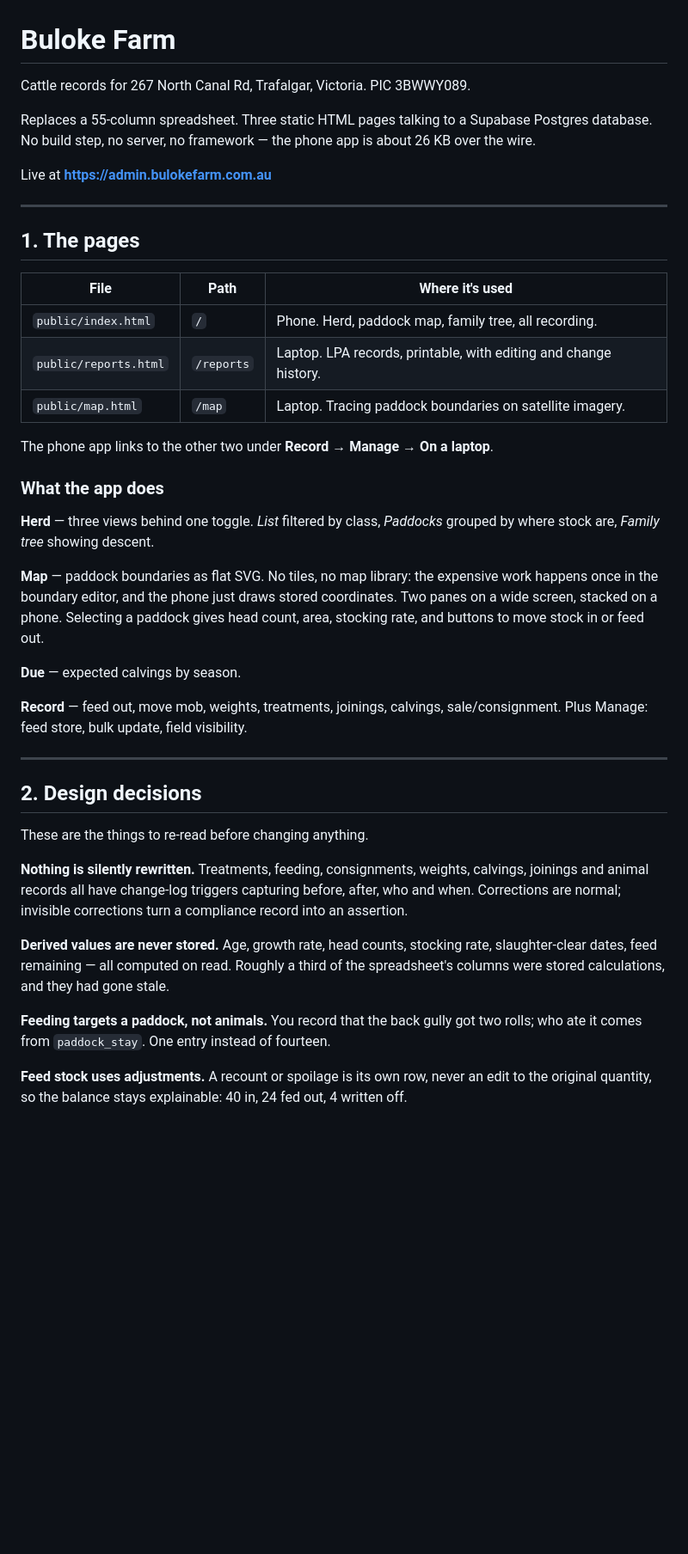
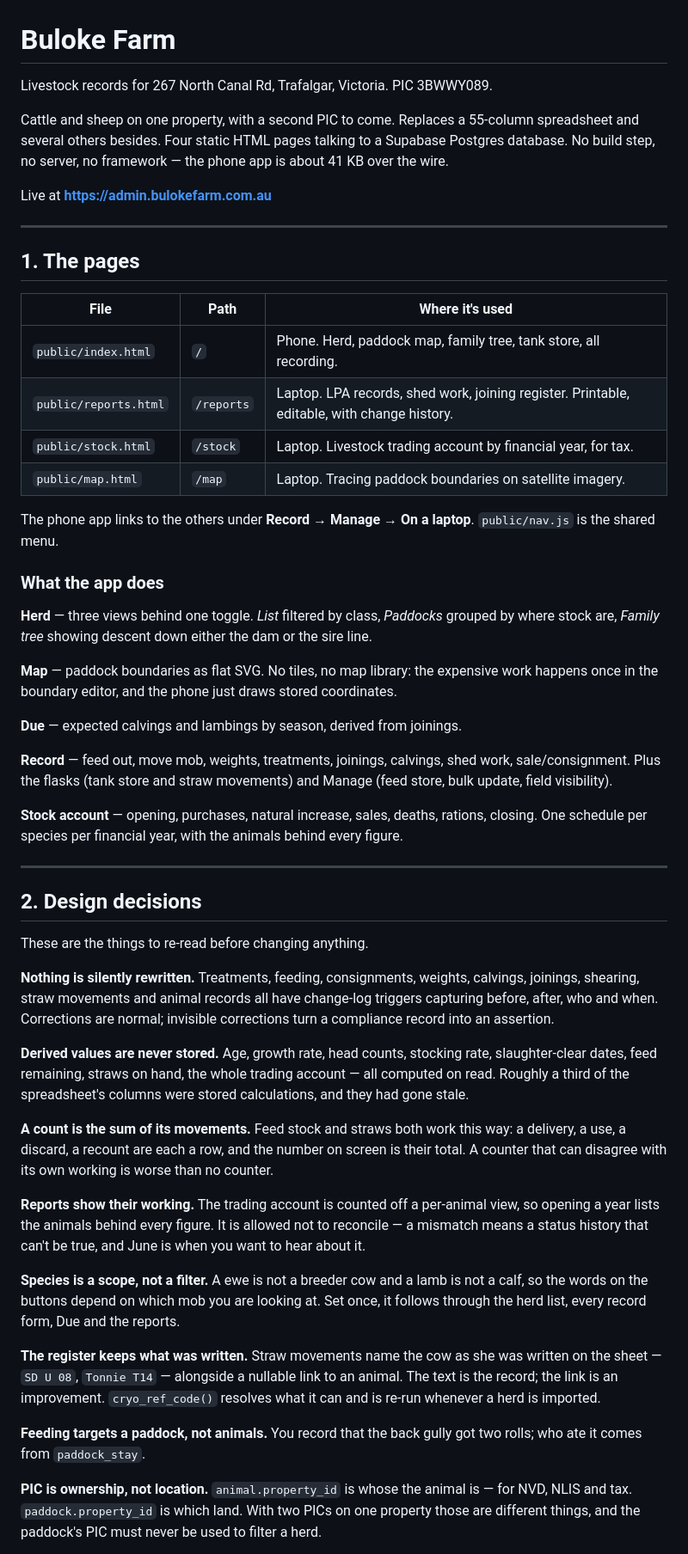
Before and after one commit to bulokefarm/bulokefarm, a Markdown page: README.md, the part around one of its changes. Shown at 86% size. Rendered like a GitHub page; blank space fills up the shorter version.

```diff
--- a/README.md
+++ b/README.md
@@ -1,10 +1,12 @@
 # Buloke Farm
 
-Cattle records for 267 North Canal Rd, Trafalgar, Victoria. PIC 3BWWY089.
+Livestock records for 267 North Canal Rd, Trafalgar, Victoria.
+PIC 3BWWY089.
 
-Replaces a 55-column spreadsheet. Three static HTML pages talking to a
-Supabase Postgres database. No build step, no server, no framework —
-the phone app is about 26 KB over the wire.
+Cattle and sheep on one property, with a second PIC to come. Replaces a
+55-column spreadsheet and several others besides. Four static HTML pages
+talking to a Supabase Postgres database. No build step, no server, no
+framework — the phone app is about 41 KB over the wire.
 
 Live at **https://admin.bulokefarm.com.au**
 
@@ -14,28 +16,34 @@ Live at **https://admin.bulokefarm.com.au**
 
 | File | Path | Where it's used |
 |---|---|---|
-| `public/index.html` | `/` | Phone. Herd, paddock map, family tree, all recording. |
-| `public/reports.html` | `/reports` | Laptop. LPA records, printable, with editing and change history. |
+| `public/index.html` | `/` | Phone. Herd, paddock map, family tree, tank store, all recording. |
+| `public/reports.html` | `/reports` | Laptop. LPA records, shed work, joining register. Printable, editable, with change history. |
+| `public/stock.html` | `/stock` | Laptop. Livestock trading account by financial year, for tax. |
 | `public/map.html` | `/map` | Laptop. Tracing paddock boundaries on satellite imagery. |
 
-The phone app links to the other two under **Record → Manage → On a laptop**.
+The phone app links to the others under **Record → Manage → On a
+laptop**. `public/nav.js` is the shared menu.
 
 ### What the app does
 
 **Herd** — three views behind one toggle. *List* filtered by class,
-*Paddocks* grouped by where stock are, *Family tree* showing descent.
+*Paddocks* grouped by where stock are, *Family tree* showing descent
+down either the dam or the sire line.
 
 **Map** — paddock boundaries as flat SVG. No tiles, no map library: the
 expensive work happens once in the boundary editor, and the phone just
-draws stored coordinates. Two panes on a wide screen, stacked on a
-phone. Selecting a paddock gives head count, area, stocking rate, and
-buttons to move stock in or feed out.
+draws stored coordinates.
 
-**Due** — expected calvings by season.
+**Due** — expected calvings and lambings by season, derived from
+joinings.
 
 **Record** — feed out, move mob, weights, treatments, joinings,
-calvings, sale/consignment. Plus Manage: feed store, bulk update, field
-visibility.
+calvings, shed work, sale/consignment. Plus the flasks (tank store and
+straw movements) and Manage (feed store, bulk update, field visibility).
+
+**Stock account** — opening, purchases, natural increase, sales, deaths,
+rations, closing. One schedule per species per financial year, with the
+animals behind every figure.
 
 ---
 
@@ -44,20 +52,42 @@ visibility.
 These are the things to re-read before changing anything.
 
 **Nothing is silently rewritten.** Treatments, feeding, consignments,
-weights, calvings, joinings and animal records all have change-log
-triggers capturing before, after, who and when. Corrections are normal;
-invisible corrections turn a compliance record into an assertion.
+weights, calvings, joinings, shearing, straw movements and animal
+records all have change-log triggers capturing before, after, who and
+when. Corrections are normal; invisible corrections turn a compliance
+record into an assertion.
 
 **Derived values are never stored.** Age, growth rate, head counts,
-stocking rate, slaughter-clear dates, feed remaining — all computed on
-read. Roughly a third of the spreadsheet's columns were stored
-calculations, and they had gone stale.
+stocking rate, slaughter-clear dates, feed remaining, straws on hand,
+the whole trading account — all computed on read. Roughly a third of the
+spreadsheet's columns were stored calculations, and they had gone stale.
+
+**A count is the sum of its movements.** Feed stock and straws both work
+this way: a delivery, a use, a discard, a recount are each a row, and
+the number on screen is their total. A counter that can disagree with
+its own working is worse than no counter.
+
+**Reports show their working.** The trading account is counted off a
+per-animal view, so opening a year lists the animals behind every
+figure. It is allowed not to reconcile — a mismatch means a status
+history that can't be true, and June is when you want to hear about it.
+
+**Species is a scope, not a filter.** A ewe is not a breeder cow and a
+lamb is not a calf, so the words on the buttons depend on which mob you
+are looking at. Set once, it follows through the herd list, every record
+form, Due and the reports.
+
+**The register keeps what was written.** Straw movements name the cow as
+she was written on the sheet — `SD U 08`, `Tonnie T14` — alongside a
+nullable link to an animal. The text is the record; the link is an
+improvement. `cryo_ref_code()` resolves what it can and is re-run
+whenever a herd is imported.
 
 **Feeding targets a paddock, not animals.** You record that the back
-gully got two rolls; who ate it comes from `paddock_stay`. One entry
-instead of fourteen.
+gully got two rolls; who ate it comes from `paddock_stay`.
 
-**Feed stock uses adjustments.** A recount or spoilage is its own row,
-never an edit to the original quantity, so the balance stays
-explainable: 40 in, 24 fed out, 4 written off.
+**PIC is ownership, not location.** `animal.property_id` is whose the
+animal is — for NVD, NLIS and tax. `paddock.property_id` is which land.
+With two PICs on one property those are different things, and the
+paddock's PIC must never be used to filter a herd.
 
```
Also changed, not shown: other parts of README.md (+121 -61 lines).
